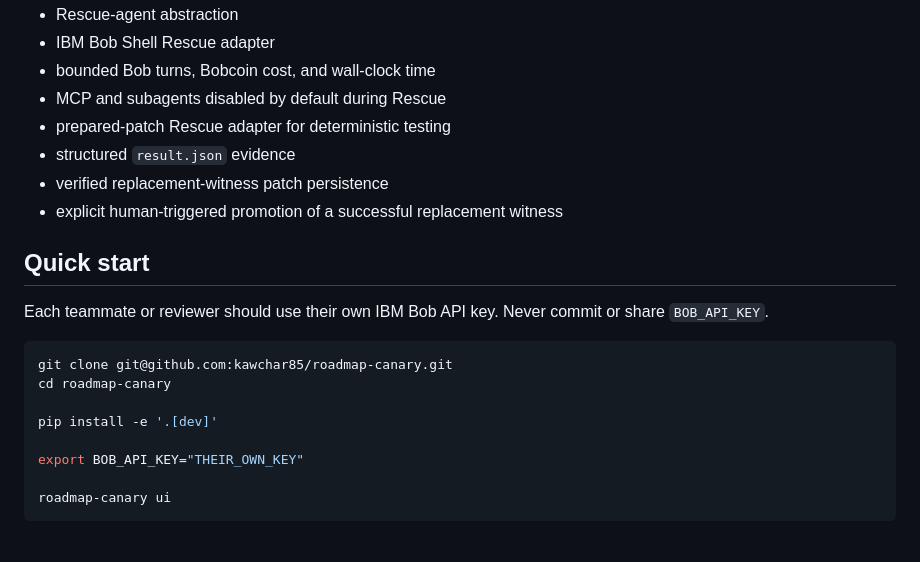
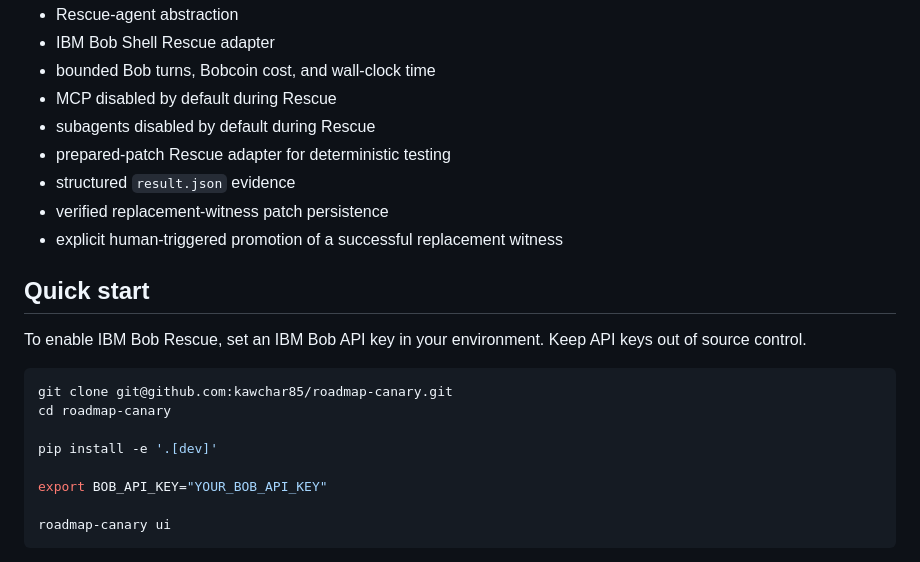
Before and after one commit to kawchar85/roadmap-canary, a Markdown page: README.md, the part around the change. Rendered like a GitHub page.

Commit message:
docs: refine quick start wording

````diff
--- a/README.md
+++ b/README.md
@@ -60,7 +60,8 @@ The core engine includes:
 - Rescue-agent abstraction
 - IBM Bob Shell Rescue adapter
 - bounded Bob turns, Bobcoin cost, and wall-clock time
-- MCP and subagents disabled by default during Rescue
+- MCP disabled by default during Rescue
+- subagents disabled by default during Rescue
 - prepared-patch Rescue adapter for deterministic testing
 - structured `result.json` evidence
 - verified replacement-witness patch persistence
@@ -68,7 +69,7 @@ The core engine includes:
 
 ## Quick start
 
-Each teammate or reviewer should use their own IBM Bob API key. Never commit or share `BOB_API_KEY`.
+To enable IBM Bob Rescue, set an IBM Bob API key in your environment. Keep API keys out of source control.
 
 ```bash
 git clone git@github.com:kawchar85/roadmap-canary.git
@@ -76,7 +77,7 @@ cd roadmap-canary
 
 pip install -e '.[dev]'
 
-export BOB_API_KEY="THEIR_OWN_KEY"
+export BOB_API_KEY="YOUR_BOB_API_KEY"
 
 roadmap-canary ui
 ```
````
